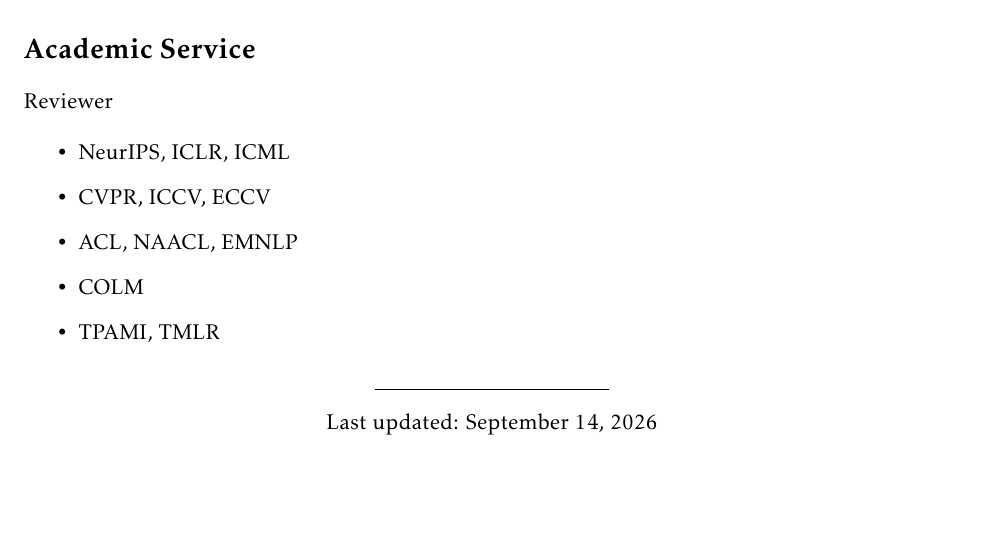
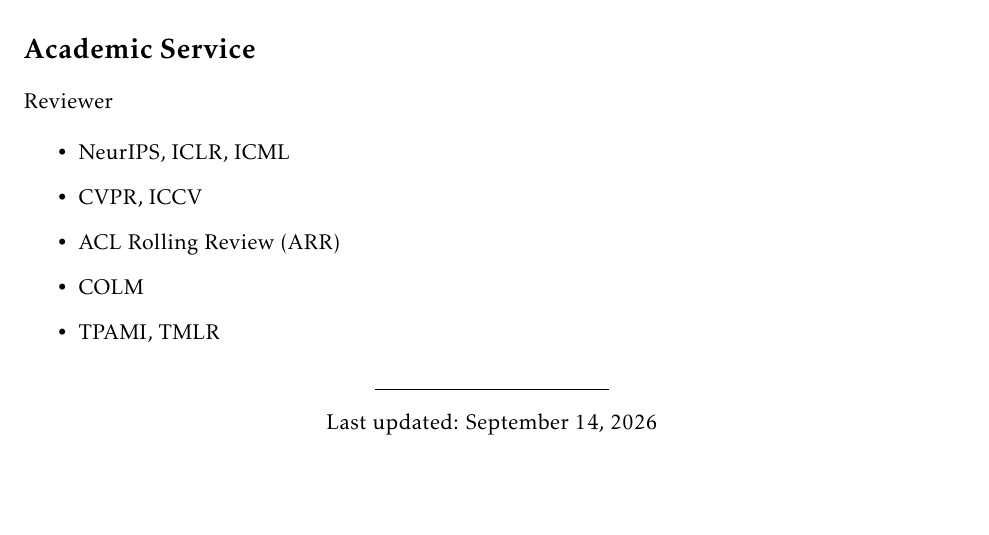
Before and after one commit to JiwanChung/JiwanChung.github.io, a LaTeX CV (cv/main.tex, which reads cv/service.tex): part of page 5 of 5, cut so that both start at the same text. Compiled offline with pdfLaTeX.

Commit message:
CV reviewer service: drop ECCV, list ARR once
- cv/service.tex: remove ECCV; replace "ACL, NAACL, EMNLP" with
  "ACL Rolling Review (ARR)"
- cv.pdf rebuilt and republished (Last updated: September 14, 2026)

Co-Authored-By: Claude Opus 5 (1M context) <noreply@anthropic.com>
Claude-Session: https://claude.ai/code/session_01Ng5yBH3jWMjHLmPs7BCgpr

```diff
--- a/cv/service.tex
+++ b/cv/service.tex
@@ -9,8 +9,8 @@
 
 \begin{itemize}
  \item NeurIPS, ICLR, ICML \\
- \item CVPR, ICCV, ECCV \\
- \item ACL, NAACL, EMNLP \\
+ \item CVPR, ICCV \\
+ \item ACL Rolling Review (ARR) \\
  \item COLM \\
  \item TPAMI, TMLR \\
 \end{itemize}
```
Also changed, not shown: assets/papers/cv.pdf, cv/main.pdf, 3 other files.
